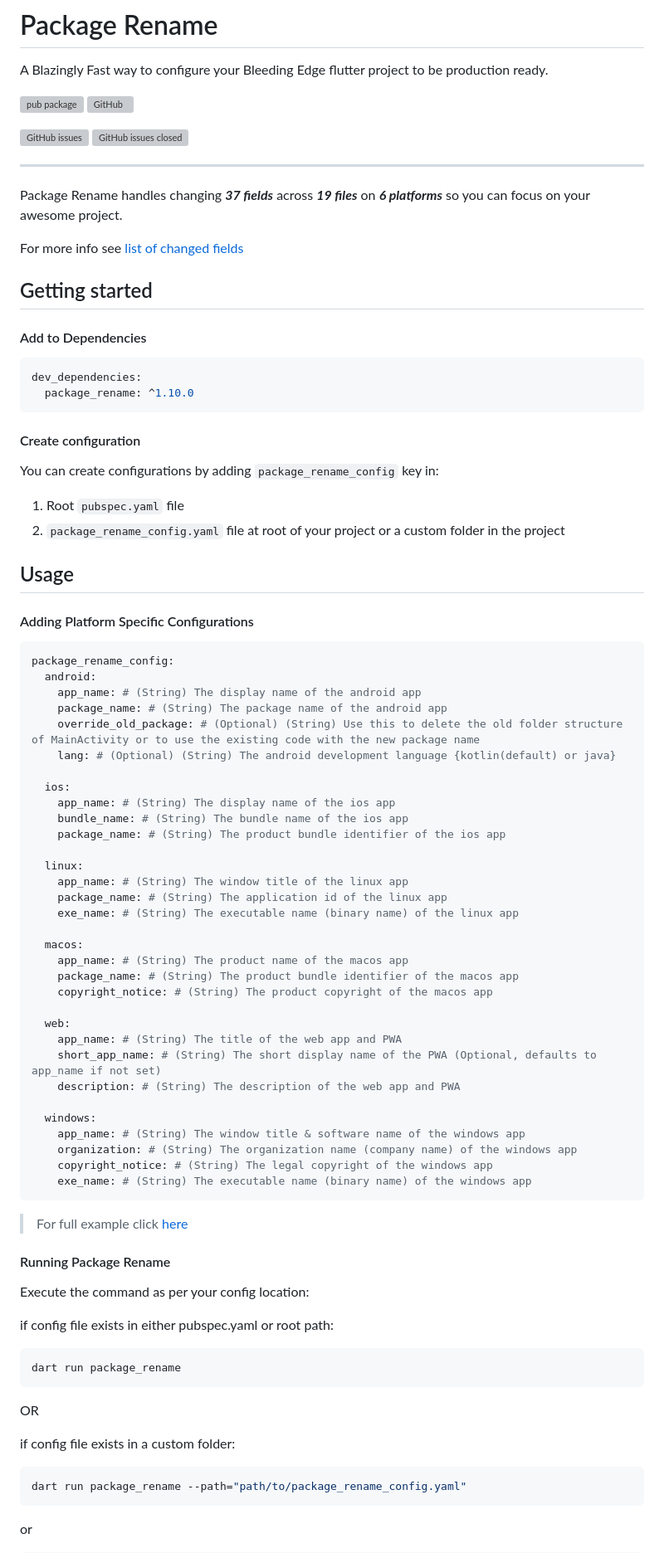
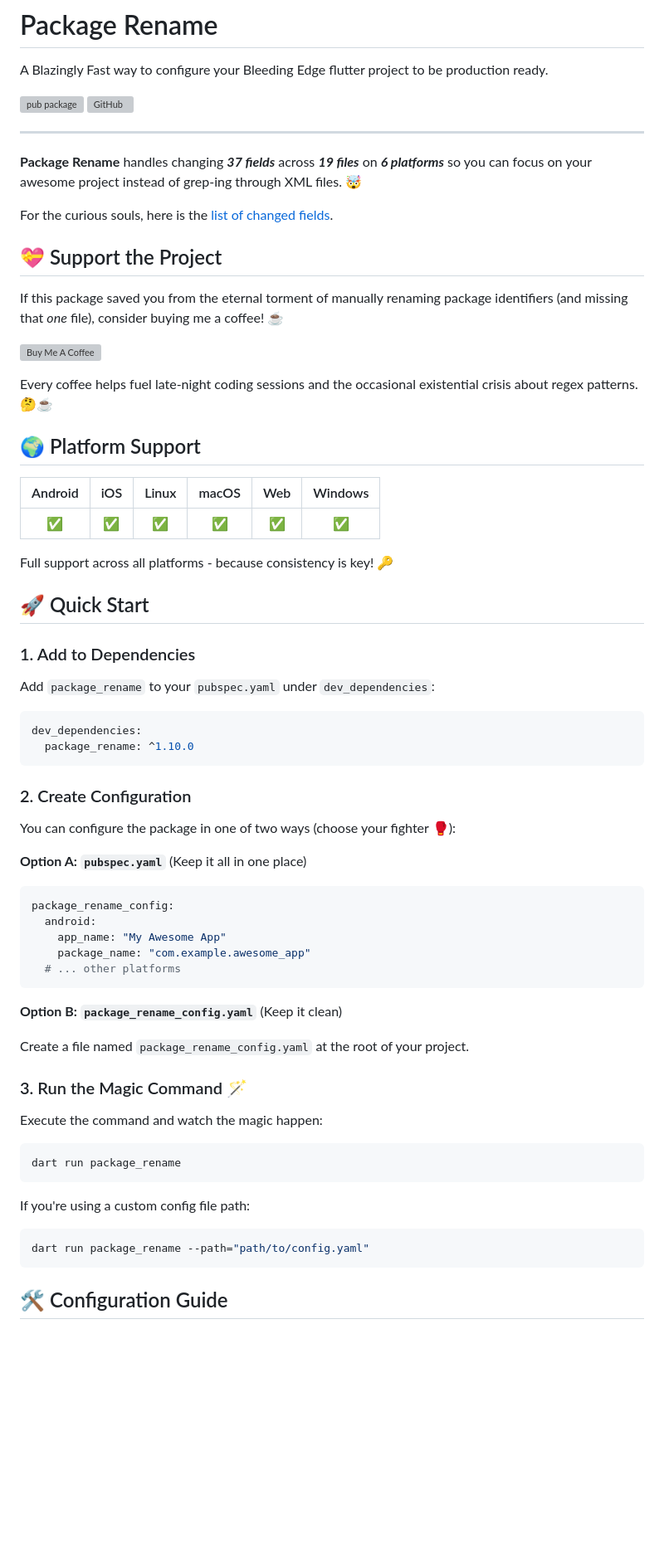
Before and after one commit to OutdatedGuy/package_rename, a Markdown page: README.md, the part around one of its changes. Shown at 83% size. Rendered like a GitHub page; blank space fills up the shorter version; grey boxes are pictures that could not be loaded.

Commit message:
docs: update README for improved clarity and structure (#96)
* docs: update README for improved clarity and structure

* fix typo

````diff
--- a/README.md
+++ b/README.md
@@ -5,89 +5,70 @@ A Blazingly Fast way to configure your Bleeding Edge flutter project to be produ
 [![pub package][package_svg]][package]
 [![GitHub][license_svg]](LICENSE)
 
-[![GitHub issues][issues_svg]][issues]
-[![GitHub issues closed][issues_closed_svg]][issues_closed]
+---
 
-<hr />
+**Package Rename** handles changing **_37 fields_** across **_19 files_** on **_6 platforms_** so you can focus on your awesome project instead of grep-ing through XML files. 🤯
 
-Package Rename handles changing **_37 fields_** across **_19 files_** on **_6 platforms_** so you can focus on your awesome project.
+For the curious souls, here is the [list of changed fields](CHANGED_FIELDS.md).
 
-For more info see [list of changed fields](CHANGED_FIELDS.md)
+## 💝 Support the Project
 
-## Getting started
+If this package saved you from the eternal torment of manually renaming package identifiers (and missing that _one_ file), consider buying me a coffee! ☕
 
-#### Add to Dependencies
+<a href="https://buymeacoffee.com/outdatedguy" target="_blank"><img src="https://cdn.buymeacoffee.com/buttons/v2/default-yellow.png" alt="Buy Me A Coffee" style="height: 60px !important;width: 217px !important;" ></a>
+
+Every coffee helps fuel late-night coding sessions and the occasional existential crisis about regex patterns. 🤔☕
+
+## 🌍 Platform Support
+
+| Android | iOS | Linux | macOS | Web | Windows |
+| :-----: | :-: | :---: | :---: | :-: | :-----: |
+|   ✅    | ✅  |  ✅   |  ✅   | ✅  |   ✅    |
+
+Full support across all platforms - because consistency is key! 🔑
+
+## 🚀 Quick Start
+
+### 1. Add to Dependencies
+
+Add `package_rename` to your `pubspec.yaml` under `dev_dependencies`:
 
 ```yaml
 dev_dependencies:
   package_rename: ^1.10.0
 ```
 
-#### Create configuration
+### 2. Create Configuration
 
-You can create configurations by adding `package_rename_config` key in:
+You can configure the package in one of two ways (choose your fighter 🥊):
 
-1. Root `pubspec.yaml` file
-1. `package_rename_config.yaml` file at root of your project or a custom folder in the project
-
-## Usage
-
-#### Adding Platform Specific Configurations
+**Option A: `pubspec.yaml`** (Keep it all in one place)
 
 ```yaml
 package_rename_config:
   android:
-    app_name: # (String) The display name of the android app
-    package_name: # (String) The package name of the android app
-    override_old_package: # (Optional) (String) Use this to delete the old folder structure of MainActivity or to use the existing code with the new package name
-    lang: # (Optional) (String) The android development language {kotlin(default) or java}
-
-  ios:
-    app_name: # (String) The display name of the ios app
-    bundle_name: # (String) The bundle name of the ios app
-    package_name: # (String) The product bundle identifier of the ios app
-
-  linux:
-    app_name: # (String) The window title of the linux app
-    package_name: # (String) The application id of the linux app
-    exe_name: # (String) The executable name (binary name) of the linux app
-
-  macos:
-    app_name: # (String) The product name of the macos app
-    package_name: # (String) The product bundle identifier of the macos app
-    copyright_notice: # (String) The product copyright of the macos app
-
-  web:
-    app_name: # (String) The title of the web app and PWA
-    short_app_name: # (String) The short display name of the PWA (Optional, defaults to app_name if not set)
-    description: # (String) The description of the web app and PWA
-
-  windows:
-    app_name: # (String) The window title & software name of the windows app
-    organization: # (String) The organization name (company name) of the windows app
-    copyright_notice: # (String) The legal copyright of the windows app
-    exe_name: # (String) The executable name (binary name) of the windows app
+    app_name: "My Awesome App"
+    package_name: "com.example.awesome_app"
+  # ... other platforms
 ```
 
-> For full example click [here](example/example.md#default-configuration)
+**Option B: `package_rename_config.yaml`** (Keep it clean)
 
-#### Running Package Rename
+Create a file named `package_rename_config.yaml` at the root of your project.
 
-Execute the command as per your config location:
+### 3. Run the Magic Command 🪄
 
-if config file exists in either pubspec.yaml or root path:
+Execute the command and watch the magic happen:
 
 ```bash
 dart run package_rename
 ```
 
-OR
-
-if config file exists in a custom folder:
+If you're using a custom config file path:
 
 ```bash
-dart run package_rename --path="path/to/package_rename_config.yaml"
+dart run package_rename --path="path/to/config.yaml"
 ```
 
-or
+## 🛠️ Configuration Guide
 
````
Also changed, not shown: other parts of README.md (+154 -50 lines).
